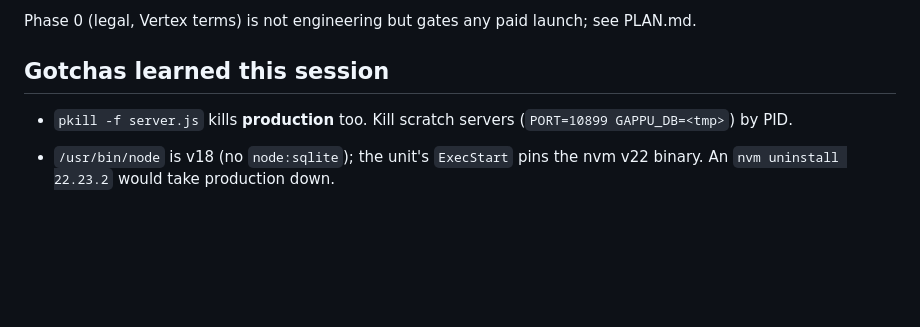
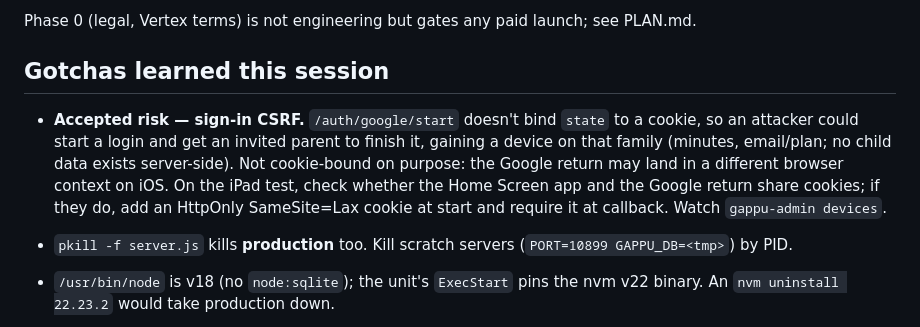
Before and after one commit to santoshray02/gappu, a Markdown page: HANDOFF.md, the part around the change. GitHub-like rendering; blank space fills up the shorter version.

Commit message:
HANDOFF: record accepted sign-in CSRF risk and when to add cookie binding
Co-Authored-By: Claude Opus 5 (1M context) <noreply@anthropic.com>

```diff
--- a/HANDOFF.md
+++ b/HANDOFF.md
@@ -111,6 +111,13 @@ Phase 0 (legal, Vertex terms) is not engineering but gates any paid launch; see
 
 ## Gotchas learned this session
 
+- **Accepted risk — sign-in CSRF.** `/auth/google/start` doesn't bind `state` to a cookie, so an
+  attacker could start a login and get an invited parent to finish it, gaining a device on that
+  family (minutes, email/plan; no child data exists server-side). Not cookie-bound on purpose:
+  the Google return may land in a different browser context on iOS. On the iPad test, check
+  whether the Home Screen app and the Google return share cookies; if they do, add an HttpOnly
+  SameSite=Lax cookie at start and require it at callback. Watch `gappu-admin devices`.
+
 - `pkill -f server.js` kills **production** too. Kill scratch servers (`PORT=10899 GAPPU_DB=<tmp>`) by PID.
 - `/usr/bin/node` is v18 (no `node:sqlite`); the unit's `ExecStart` pins the nvm v22 binary.
   An `nvm uninstall 22.23.2` would take production down.
```
